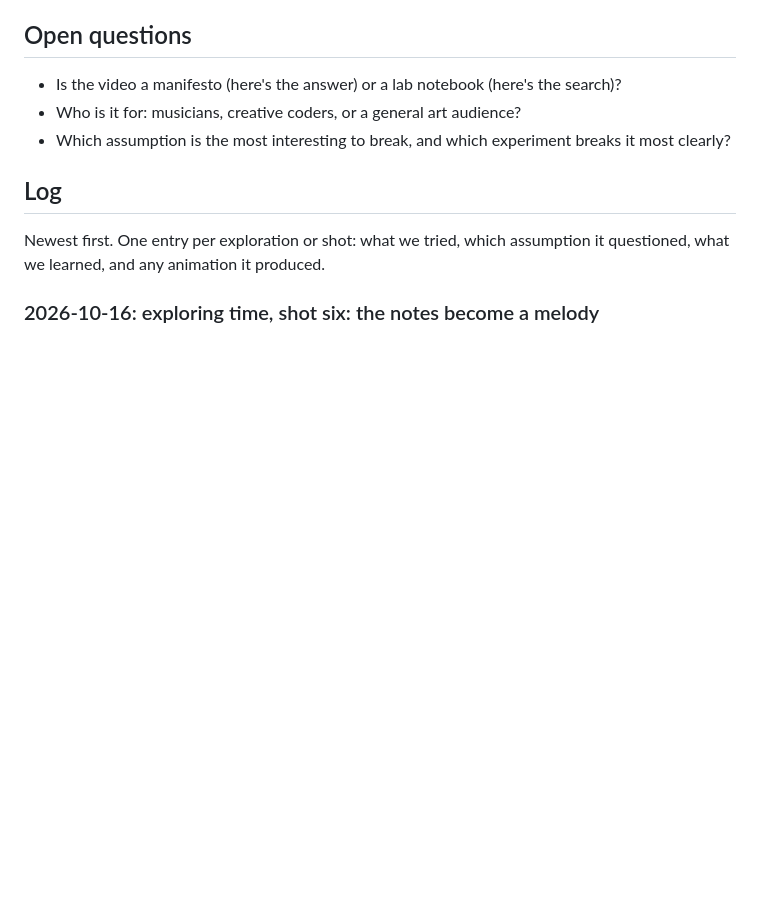
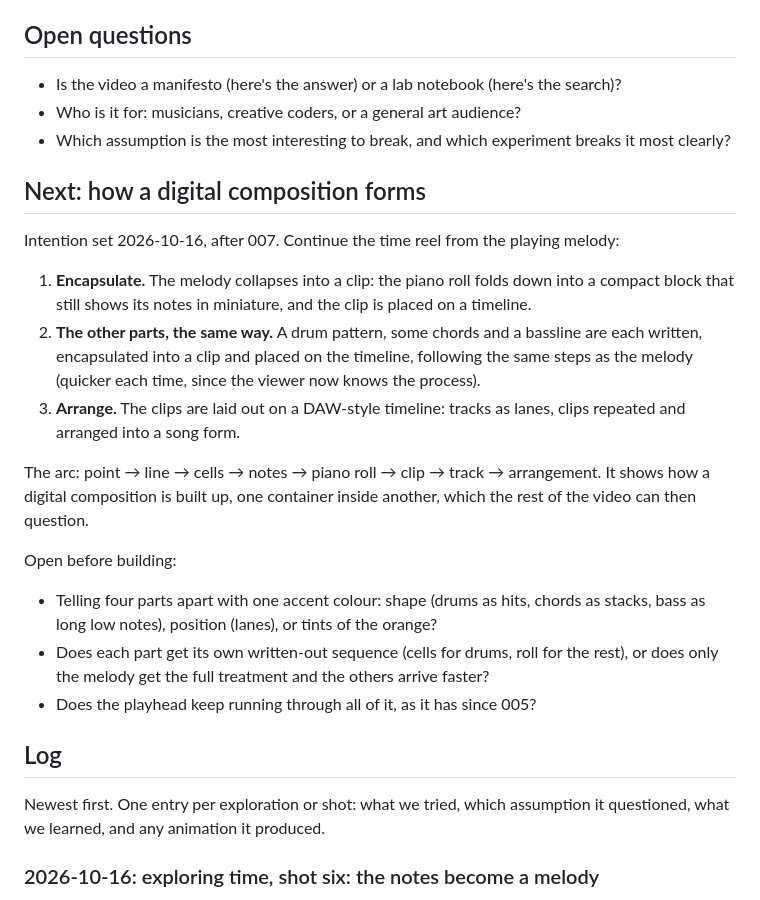
Before and after one commit to deshpanderitwik/ul-juce-scaffold, a Markdown page: THESIS.md, the part around the change. Drawn GitHub-style; blank space fills up the shorter version.

Commit message:
Thesis: next, how a digital composition forms
The melody becomes a clip on a timeline; drums, chords and a bassline
follow the same way; then the clips are arranged on a DAW-style
timeline. Open questions noted for when the work resumes.

Co-Authored-By: Claude Opus 5.5 <noreply@anthropic.com>

```diff
--- a/THESIS.md
+++ b/THESIS.md
@@ -45,6 +45,21 @@ Candidates, to be confirmed or killed by the explorations:
 - Is the video a manifesto (here's the answer) or a lab notebook (here's the search)?
 - Who is it for: musicians, creative coders, or a general art audience?
 - Which assumption is the most interesting to break, and which experiment breaks it most clearly?
+
+## Next: how a digital composition forms
+
+Intention set 2026-10-16, after 007. Continue the time reel from the playing melody:
+
+1. **Encapsulate.** The melody collapses into a clip: the piano roll folds down into a compact block that still shows its notes in miniature, and the clip is placed on a timeline.
+2. **The other parts, the same way.** A drum pattern, some chords and a bassline are each written, encapsulated into a clip and placed on the timeline, following the same steps as the melody (quicker each time, since the viewer now knows the process).
+3. **Arrange.** The clips are laid out on a DAW-style timeline: tracks as lanes, clips repeated and arranged into a song form.
+
+The arc: point → line → cells → notes → piano roll → clip → track → arrangement. It shows how a digital composition is built up, one container inside another, which the rest of the video can then question.
+
+Open before building:
+- Telling four parts apart with one accent colour: shape (drums as hits, chords as stacks, bass as long low notes), position (lanes), or tints of the orange?
+- Does each part get its own written-out sequence (cells for drums, roll for the rest), or does only the melody get the full treatment and the others arrive faster?
+- Does the playhead keep running through all of it, as it has since 005?
 
 ## Log
 
```
